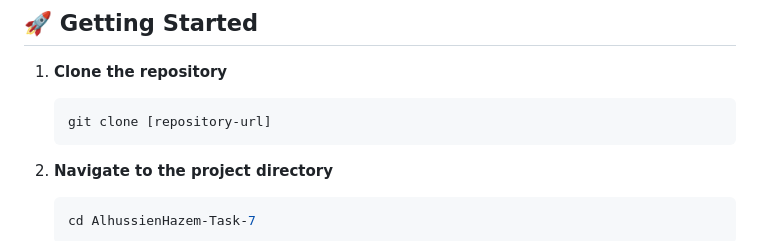
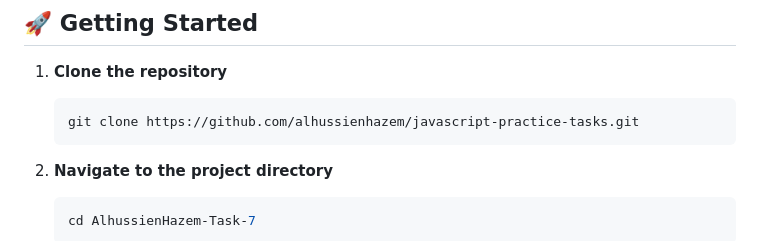
Before and after one commit to alhussienhazem/javascript-practice-tasks, a Markdown page: README.md, the part around the change. Rendered like a GitHub page.

Commit message:
Initial commit: JavaScript Practice Tasks with 15 interactive challenges, beautiful UI, and comprehensive README

````diff
--- a/README.md
+++ b/README.md
@@ -93,7 +93,7 @@ AlhussienHazem-Task-7/
 
 1. **Clone the repository**
    ```bash
-   git clone [repository-url]
+   git clone https://github.com/alhussienhazem/javascript-practice-tasks.git
    ```
 
 2. **Navigate to the project directory**
````
